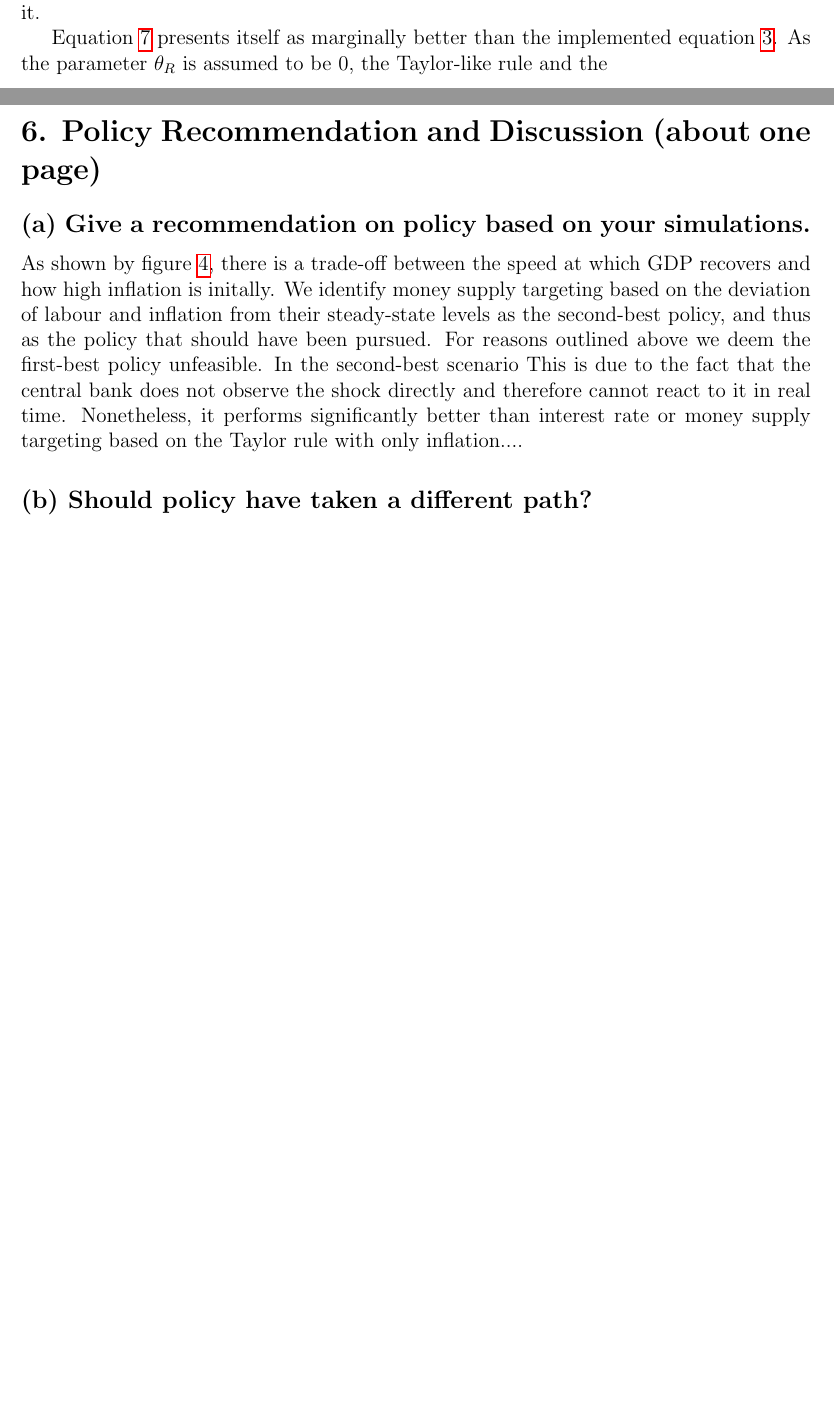
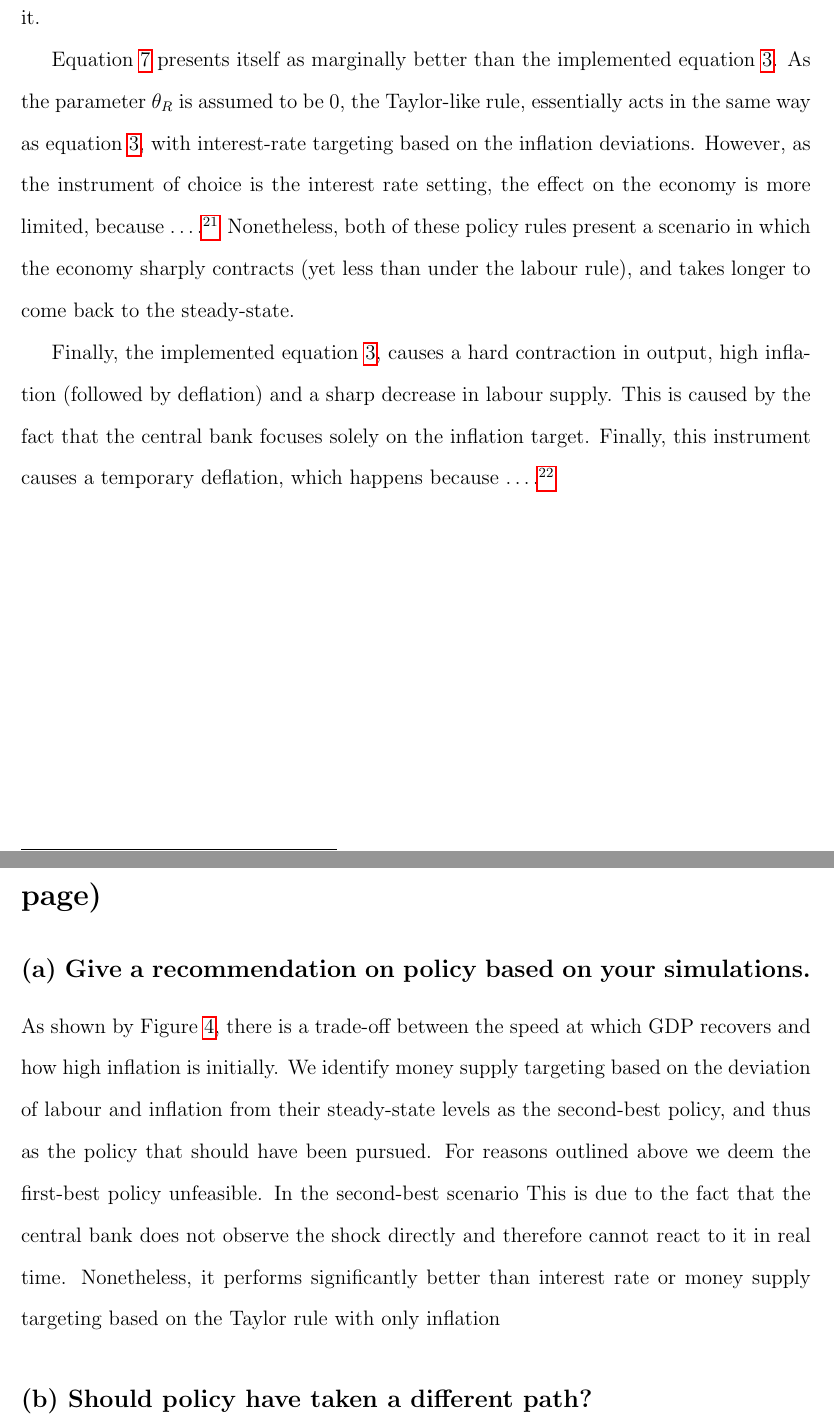
Before and after one commit to pszewi/QDM-Paper, a LaTeX document (writing/QDM_paper.tex): two parts of pages 10 and 11 of 13 before the commit and two parts of pages 14 and 15 of 18 after it, joined at a grey line, cut so that both start at the same text, the shorter picture padded with empty space. Compiled offline with pdfLaTeX.

Commit message:
finished (90%) the counterfactual description

```diff
--- a/writing/QDM_paper.tex
+++ b/writing/QDM_paper.tex
@@ -11,8 +11,9 @@
 \usepackage{color,soul}
 % \usepackage[inkscapelatex=false]{svg}
 \usepackage{hyperref}
+\usepackage{setspace}
 %make links look nice
-
+\doublespacing
 \graphicspath{{../matlab_base/output/}}
 % Page layout
 \geometry{a4paper, margin=1in}
@@ -251,7 +252,9 @@ Equation~\ref{eq:lab_rule} performs as the second-best. In the initial period th
 
 However, over time, it is able to bring the economy back to the steady state in the second-fastest manner, by taking into consideration the effects of the shock on labour supply. This happens, because as the central bank sees that the labour supply in previous period was low, it is able to infer that the savings of the households will be smaller and therefore they will not be able to consume as much as they would have in the absence of the shock. Thus, the central bank increases their purchasing power in that given period. It is important to note that this happens at the expense of a slightly higher inflation before returning to the steady-state. Furthermore, this policy works well if the shocks are infrequent and persistent, however if the economy is troubled by many short-lived shocks, it may be unsuitable as then the central bank would repeatedly fail to anticipate it.
 
-Equation~\ref{eq:taylor_rule} presents itself as marginally better than the implemented equation~\ref{eq:baseline_rule}. As the parameter $\theta_R$ is assumed to be $0$, the Taylor-like rule and the
+Equation~\ref{eq:taylor_rule} presents itself as marginally better than the implemented equation~\ref{eq:baseline_rule}. As the parameter $\theta_R$ is assumed to be $0$, the Taylor-like rule, essentially acts in the same way as equation~\ref{eq:baseline_rule}, with interest-rate targeting based on the inflation deviations. However, as the instrument of choice is the interest rate setting, the effect on the economy is more limited, because\ \dots.\footnote{Think and add} Nonetheless, both of these policy rules present a scenario in which the economy sharply contracts (yet less than under the labour rule), and takes longer to come back to the steady-state.
+
+Finally, the implemented equation~\ref{eq:baseline_rule}, causes a hard contraction in output, high inflation (followed by deflation) and a sharp decrease in labour supply. This is caused by the fact that the central bank focuses solely on the inflation target. Finally, this instrument causes a temporary deflation, which happens because\ \dots.\footnote{Explain in detail - how it works}
 
 
 
@@ -262,7 +265,8 @@ Equation~\ref{eq:taylor_rule} presents itself as marginally better than the impl
 \section*{6. Policy Recommendation and Discussion (about one page)}
 \subsection*{(a) Give a recommendation on policy based on your simulations.}
 % Content here.
-As shown by figure \ref{fig:policy_rule_variation}, there is a trade-off between the speed at which GDP recovers and how high inflation is initally. We identify money supply targeting based on the deviation of labour and inflation from their steady-state levels as the second-best policy, and thus as the policy that should have been pursued. For reasons outlined above we deem the first-best policy unfeasible. In the second-best scenario This is due to the fact that the central bank does not observe the shock directly and therefore cannot react to it in real time. Nonetheless, it performs significantly better than interest rate or money supply targeting based on the Taylor rule with only inflation....
+As shown by Figure~\ref{fig:policy_rule_variation}, there is a trade-off between the speed at which GDP recovers and how high inflation is initially. We identify money supply targeting based on the deviation of labour and inflation from their steady-state levels as the second-best policy, and thus as the policy that should have been pursued. For reasons outlined above we deem the first-best policy unfeasible. In the second-best scenario This is due to the fact that the central bank does not observe the shock directly and therefore cannot react to it in real time. Nonetheless, it performs significantly better than interest rate or money supply targeting based on the Taylor rule with only inflation
+
 \subsection*{(b) Should policy have taken a different path?}
 % Content here.
 
```
Also changed, not shown: 1 other file.
